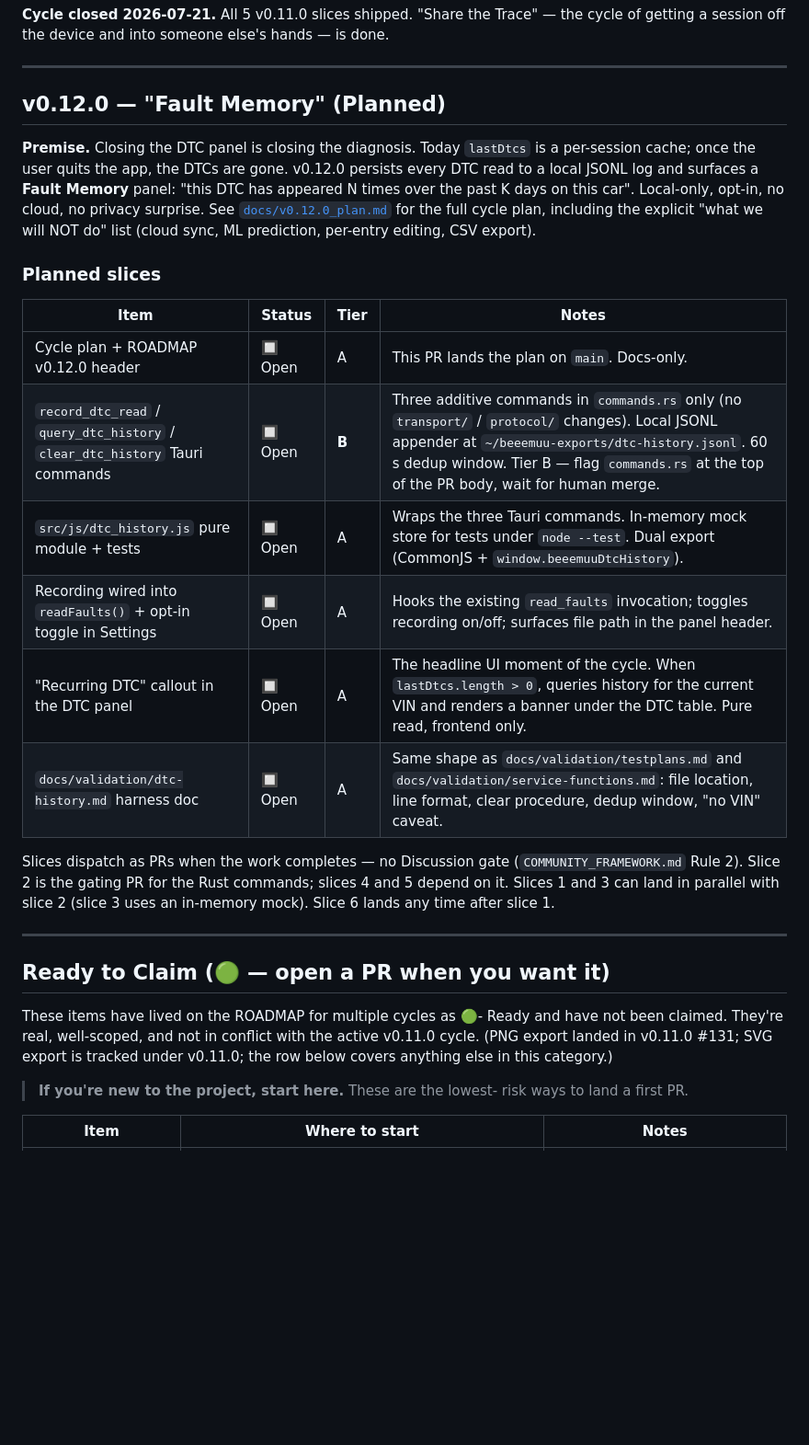
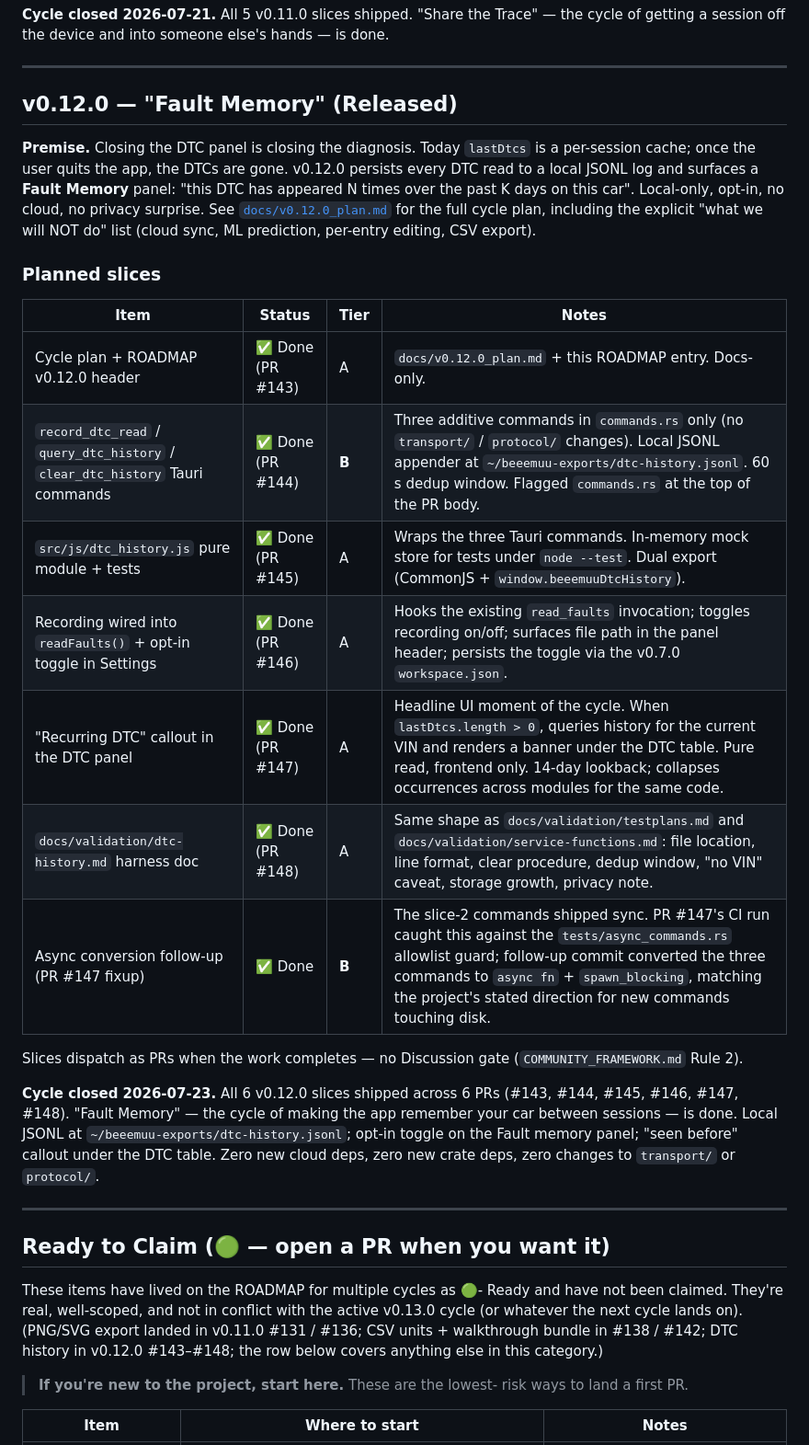
Before and after one commit to ohgeeceee/beemuu, a Markdown page: ROADMAP.md, the part around the change. Shown at 92% size. Drawn GitHub-style; blank space fills up the shorter version.

Commit message:
docs(v0.12.0): mark Fault Memory cycle as Released in ROADMAP (#149)
Mirrors the cycle-closure pattern v0.10.0 / v0.11.0 used:

  - Header: v0.12.0 — 'Fault Memory' (Planned) -> (Released)
  - Slice table: every row -> 'Done (PR #N)' with the merged PR #
  - One extra row: the async-conversion fixup commit (caught by
    the tests/async_commands.rs allowlist on PR #147's CI run)
  - Closing summary line (cycle closed 2026-07-23, 6 PRs, no
    cloud deps, no crate deps, no transport/protocol changes)
  - 'Ready to Claim' section: refresh the stale 'active v0.11.0
    cycle' reference to point at the next cycle (v0.13.0) and
    note the v0.11.0 + v0.12.0 PRs that landed PNG/SVG/CSV/walkthrough
    /DTC history so the ready-to-claim list accurately reflects
    what's in the codebase.

Tier A — docs only. Self-merge when CI green.

Co-authored-by: Jon currie1 <ohgeeceee@users.noreply.github.com>

```diff
--- a/ROADMAP.md
+++ b/ROADMAP.md
@@ -340,7 +340,7 @@ headers, auto-share).
 
 ---
 
-## v0.12.0 — "Fault Memory" (Planned)
+## v0.12.0 — "Fault Memory" (Released)
 
 **Premise.** Closing the DTC panel is closing the diagnosis. Today `lastDtcs` is a per-session cache; once the user quits the app, the DTCs are gone. v0.12.0 persists every DTC read to a local JSONL log and surfaces a **Fault Memory** panel: "this DTC has appeared N times over the past K days on this car". Local-only, opt-in, no cloud, no privacy surprise. See
 [`docs/v0.12.0_plan.md`](docs/v0.12.0_plan.md) for the full cycle plan, including the explicit "what we will NOT do" list (cloud sync, ML prediction, per-entry editing, CSV export).
@@ -349,18 +349,18 @@ headers, auto-share).
 
 | Item | Status | Tier | Notes |
 |------|--------|------|-------|
-| Cycle plan + ROADMAP v0.12.0 header | 🔲 Open | A | This PR lands the plan on `main`. Docs-only. |
-| `record_dtc_read` / `query_dtc_history` / `clear_dtc_history` Tauri commands | 🔲 Open | **B** | Three additive commands in `commands.rs` only (no `transport/` / `protocol/` changes). Local JSONL appender at `~/beeemuu-exports/dtc-history.jsonl`. 60 s dedup window. Tier B — flag `commands.rs` at the top of the PR body, wait for human merge. |
-| `src/js/dtc_history.js` pure module + tests | 🔲 Open | A | Wraps the three Tauri commands. In-memory mock store for tests under `node --test`. Dual export (CommonJS + `window.beeemuuDtcHistory`). |
-| Recording wired into `readFaults()` + opt-in toggle in Settings | 🔲 Open | A | Hooks the existing `read_faults` invocation; toggles recording on/off; surfaces file path in the panel header. |
-| "Recurring DTC" callout in the DTC panel | 🔲 Open | A | The headline UI moment of the cycle. When `lastDtcs.length > 0`, queries history for the current VIN and renders a banner under the DTC table. Pure read, frontend only. |
-| `docs/validation/dtc-history.md` harness doc | 🔲 Open | A | Same shape as `docs/validation/testplans.md` and `docs/validation/service-functions.md`: file location, line format, clear procedure, dedup window, "no VIN" caveat. |
+| Cycle plan + ROADMAP v0.12.0 header | ✅ Done (PR #143) | A | `docs/v0.12.0_plan.md` + this ROADMAP entry. Docs-only. |
+| `record_dtc_read` / `query_dtc_history` / `clear_dtc_history` Tauri commands | ✅ Done (PR #144) | **B** | Three additive commands in `commands.rs` only (no `transport/` / `protocol/` changes). Local JSONL appender at `~/beeemuu-exports/dtc-history.jsonl`. 60 s dedup window. Flagged `commands.rs` at the top of the PR body. |
+| `src/js/dtc_history.js` pure module + tests | ✅ Done (PR #145) | A | Wraps the three Tauri commands. In-memory mock store for tests under `node --test`. Dual export (CommonJS + `window.beeemuuDtcHistory`). |
+| Recording wired into `readFaults()` + opt-in toggle in Settings | ✅ Done (PR #146) | A | Hooks the existing `read_faults` invocation; toggles recording on/off; surfaces file path in the panel header; persists the toggle via the v0.7.0 `workspace.json`. |
+| "Recurring DTC" callout in the DTC panel | ✅ Done (PR #147) | A | Headline UI moment of the cycle. When `lastDtcs.length > 0`, queries history for the current VIN and renders a banner under the DTC table. Pure read, frontend only. 14-day lookback; collapses occurrences across modules for the same code. |
+| `docs/validation/dtc-history.md` harness doc | ✅ Done (PR #148) | A | Same shape as `docs/validation/testplans.md` and `docs/validation/service-functions.md`: file location, line format, clear procedure, dedup window, "no VIN" caveat, storage growth, privacy note. |
+| Async conversion follow-up (PR #147 fixup) | ✅ Done | **B** | The slice-2 commands shipped sync. PR #147's CI run caught this against the `tests/async_commands.rs` allowlist guard; follow-up commit converted the three commands to `async fn` + `spawn_blocking`, matching the project's stated direction for new commands touching disk. |
 
 Slices dispatch as PRs when the work completes — no Discussion gate
-(`COMMUNITY_FRAMEWORK.md` Rule 2). Slice 2 is the gating PR for the
-Rust commands; slices 4 and 5 depend on it. Slices 1 and 3 can land in
-parallel with slice 2 (slice 3 uses an in-memory mock). Slice 6 lands
-any time after slice 1.
+(`COMMUNITY_FRAMEWORK.md` Rule 2).
+
+**Cycle closed 2026-07-23.** All 6 v0.12.0 slices shipped across 6 PRs (#143, #144, #145, #146, #147, #148). "Fault Memory" — the cycle of making the app remember your car between sessions — is done. Local JSONL at `~/beeemuu-exports/dtc-history.jsonl`; opt-in toggle on the Fault memory panel; "seen before" callout under the DTC table. Zero new cloud deps, zero new crate deps, zero changes to `transport/` or `protocol/`.
 
 ---
 
@@ -368,9 +368,10 @@ any time after slice 1.
 
 These items have lived on the ROADMAP for multiple cycles as 🟢-
 Ready and have not been claimed. They're real, well-scoped, and not
-in conflict with the active v0.11.0 cycle. (PNG export landed in
-v0.11.0 #131; SVG export is tracked under v0.11.0; the row below
-covers anything else in this category.)
+in conflict with the active v0.13.0 cycle (or whatever the next
+cycle lands on). (PNG/SVG export landed in v0.11.0 #131 / #136; CSV
+units + walkthrough bundle in #138 / #142; DTC history in v0.12.0
+#143–#148; the row below covers anything else in this category.)
 
 > **If you're new to the project, start here.** These are the lowest-
 > risk ways to land a first PR.
```
